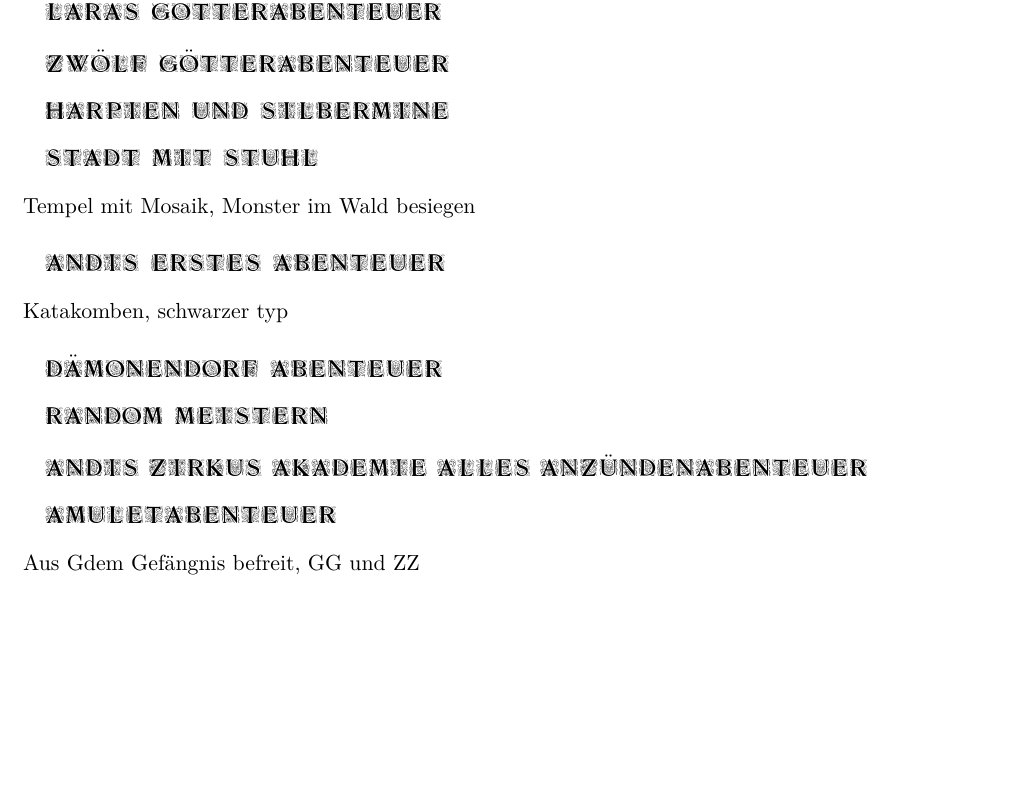
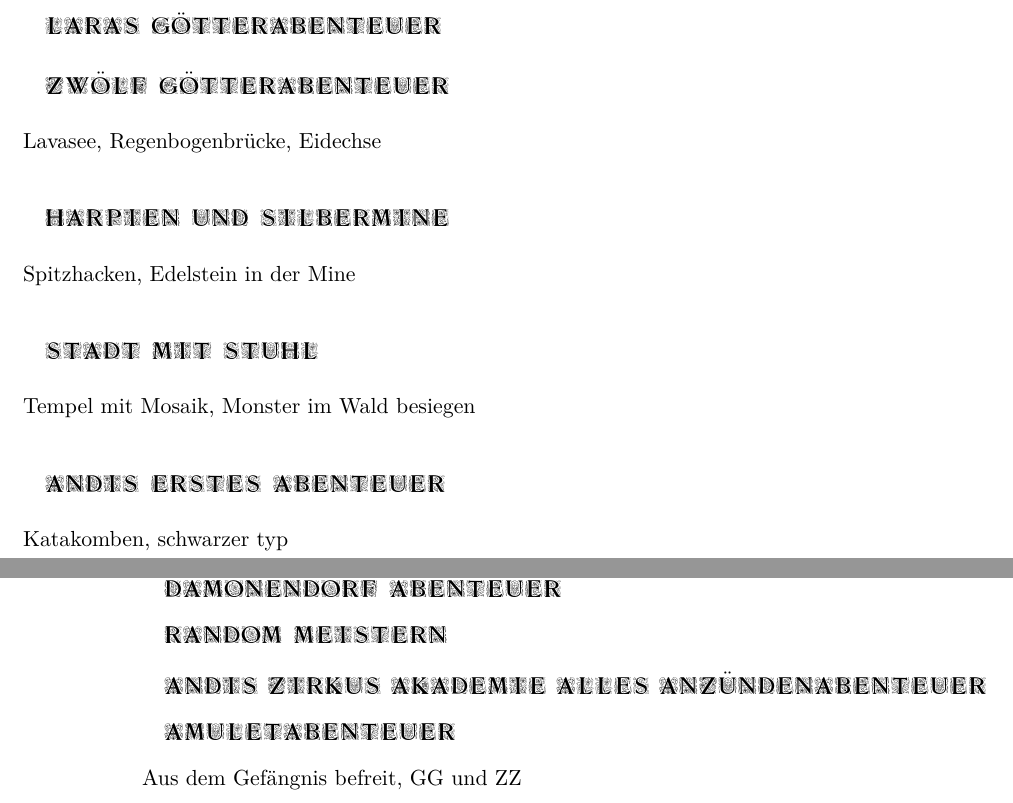
Before and after one commit to Zerwas/DSA, a LaTeX book (main.tex, which reads 01_first_Group.tex): part of page 1 of 7 before the commit and two parts of pages 1 and 2 of 7 after it, the two joined at a grey line, cut so that both start at the same text, the shorter picture padded with empty space. Compiled offline with XeLaTeX.

Commit message:
1. gruppe notes

```diff
--- a/01_first_Group.tex
+++ b/01_first_Group.tex
@@ -4,7 +4,9 @@
 
 \section{Lara's G\"otterabenteuer}
 \section{Zw\"olf G\"otterabenteuer}
+Lavasee, Regenbogenbr\"ucke, Eidechse
 \section{Harpien und Silbermine}
+Spitzhacken, Edelstein in der Mine
 \section{Stadt mit Stuhl}
 Tempel mit Mosaik, Monster im Wald besiegen
 \section{Andis erstes Abenteuer}
@@ -13,5 +15,5 @@ Katakomben, schwarzer typ
 \section{Random Meistern}
 \section{Andis' Zirkus-, Akademie-, Alles anz\"unden-Abenteuer}
 \section{Amuletabenteuer}
-Aus Gdem Gef\"angnis befreit, GG und ZZ
+Aus dem Gef\"angnis befreit, GG und ZZ
 \section{Inner Circle Abenteuer}
```
Also changed, not shown: main.pdf.
